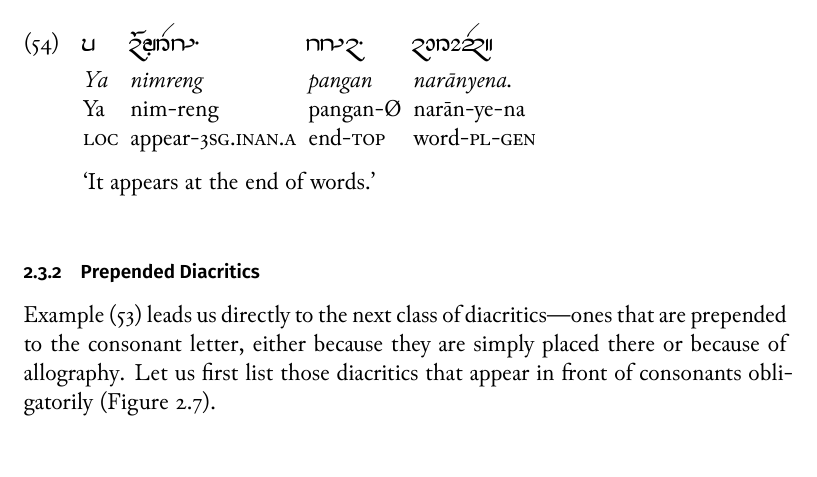
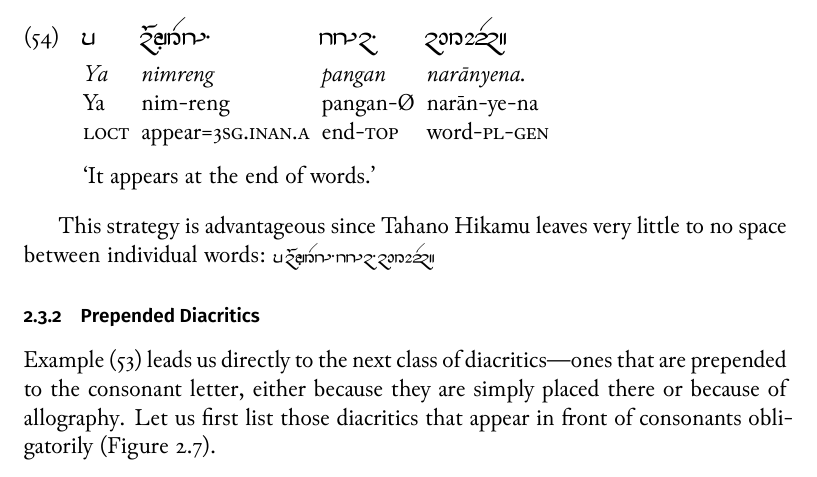
Before and after one commit to carbeck/ayerigrammar, a LaTeX thesis (grammar.tex, which reads chapters/writing.tex): part of page 64 of 71, cut so that both start at the same text. The pictures show the PDF file grammar.pdf that the author committed with the source.

Commit message:
Macro workaround for appended gondaya mark not included in Tagati Book G font

```diff
--- a/chapters/writing.tex
+++ b/chapters/writing.tex
@@ -449,9 +449,13 @@ appears after a consonant letter at the end of words:
 		nraanFyen. //
 	\glb Ya nimreng pangan narānyena. //
 	\glc Ya nim-reng pangan-Ø narān-ye-na //
-	\glc \Loc{} appear-\TsgI{}.\Aarg{} end-\Top{} word-\Pl{}-\Gen{} //
+	\glc \LocT{} appear=\TsgI{}.\Aarg{} end-\Top{} word-\Pl{}-\Gen{} //
 	\glft `It appears at the end of words.' //
 \endgl\xe
+
+This strategy is advantageous since Tahano Hikamu leaves very little to no
+space between individual words: \ayr{y nimFreN\thafterdot{} pNn\thafterdot{}
+nraanFyen.}
 
 \subsection{Prepended Diacritics}
 
```
Also changed, not shown: grammar.tex (+1 -0 lines), grammar.pdf, chapters/writing.tex (2 more changed lines).
